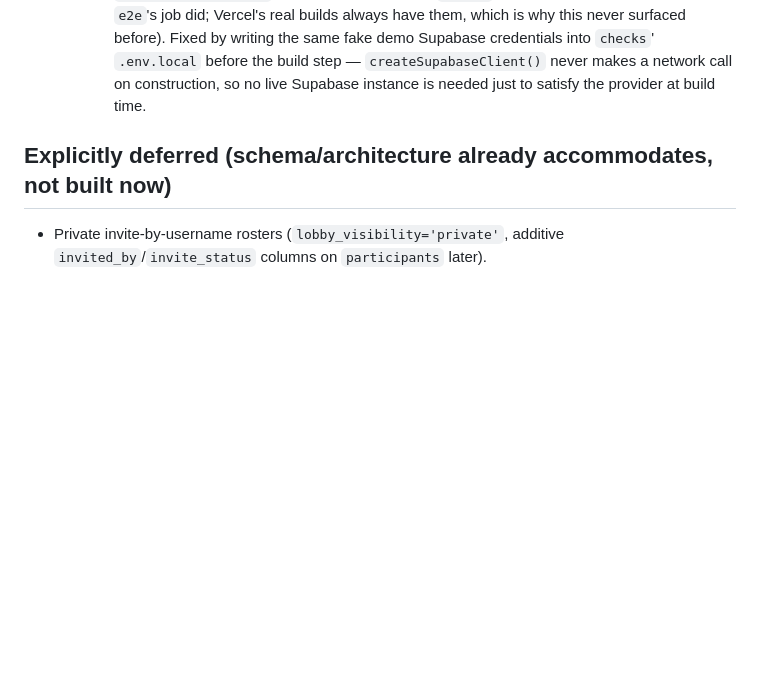
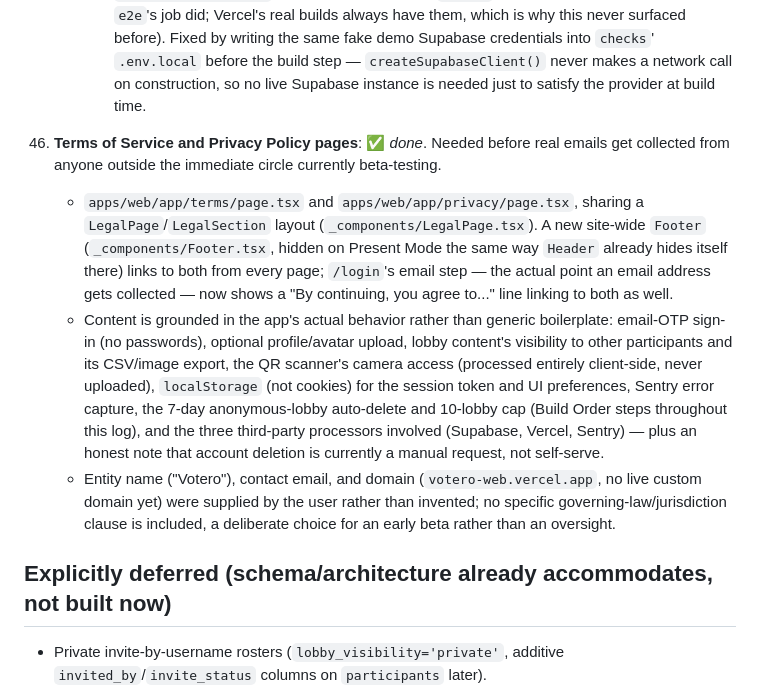
Before and after one commit to Tadxss/votero, a Markdown page: docs/ARCHITECTURE.md, the part around the change. Drawn GitHub-style; blank space fills up the shorter version.

Commit message:
Document Terms/Privacy pages in CLAUDE.md and ARCHITECTURE.md
Build Order step 46, plus a status-paragraph mention, matching how
every other feature this session has been tracked.

```diff
--- a/docs/ARCHITECTURE.md
+++ b/docs/ARCHITECTURE.md
@@ -249,6 +249,10 @@ Two primitives for two sensitivity levels:
     - Running it for real against the actual PR surfaced two genuine, previously-uncaught bugs — both fixed, not worked around:
       1. `pnpm check-types` runs repo-wide, and this was the first time anything ever type-checked `apps/mobile` as part of a full pipeline. It has two files importing `.css`/`.module.css` — NativeWind's type package only adds `className` props to RN components, it never declared CSS/CSS-module ambient types, so `tsc` had nowhere to resolve those imports. Fixed with `declare module "*.css"` and a typed `declare module "*.module.css"` in `apps/mobile/nativewind-env.d.ts`.
       2. The `checks` job's `pnpm build` step failed on `useSupabaseClient must be used within a SupabaseProvider` during static prerendering. Root cause: `apps/web/app/providers.tsx` deliberately skips mounting `SupabaseProvider` when `NEXT_PUBLIC_SUPABASE_URL`/`ANON_KEY` are unset (so `pnpm dev` doesn't crash before a contributor's `.env.local` exists) — but several statically-prerendered pages call `useSupabaseClient()` unconditionally, and the `checks` job never set those vars (only `e2e`'s job did; Vercel's real builds always have them, which is why this never surfaced before). Fixed by writing the same fake demo Supabase credentials into `checks`' `.env.local` before the build step — `createSupabaseClient()` never makes a network call on construction, so no live Supabase instance is needed just to satisfy the provider at build time.
+46. **Terms of Service and Privacy Policy pages**: ✅ *done*. Needed before real emails get collected from anyone outside the immediate circle currently beta-testing.
+    - `apps/web/app/terms/page.tsx` and `apps/web/app/privacy/page.tsx`, sharing a `LegalPage`/`LegalSection` layout (`_components/LegalPage.tsx`). A new site-wide `Footer` (`_components/Footer.tsx`, hidden on Present Mode the same way `Header` already hides itself there) links to both from every page; `/login`'s email step — the actual point an email address gets collected — now shows a "By continuing, you agree to..." line linking to both as well.
+    - Content is grounded in the app's actual behavior rather than generic boilerplate: email-OTP sign-in (no passwords), optional profile/avatar upload, lobby content's visibility to other participants and its CSV/image export, the QR scanner's camera access (processed entirely client-side, never uploaded), `localStorage` (not cookies) for the session token and UI preferences, Sentry error capture, the 7-day anonymous-lobby auto-delete and 10-lobby cap (Build Order steps throughout this log), and the three third-party processors involved (Supabase, Vercel, Sentry) — plus an honest note that account deletion is currently a manual request, not self-serve.
+    - Entity name ("Votero"), contact email, and domain (`votero-web.vercel.app`, no live custom domain yet) were supplied by the user rather than invented; no specific governing-law/jurisdiction clause is included, a deliberate choice for an early beta rather than an oversight.
 
 ## Explicitly deferred (schema/architecture already accommodates, not built now)
 - Private invite-by-username rosters (`lobby_visibility='private'`, additive `invited_by`/`invite_status` columns on `participants` later).
```
Also changed, not shown: CLAUDE.md (+1 -1 lines).
